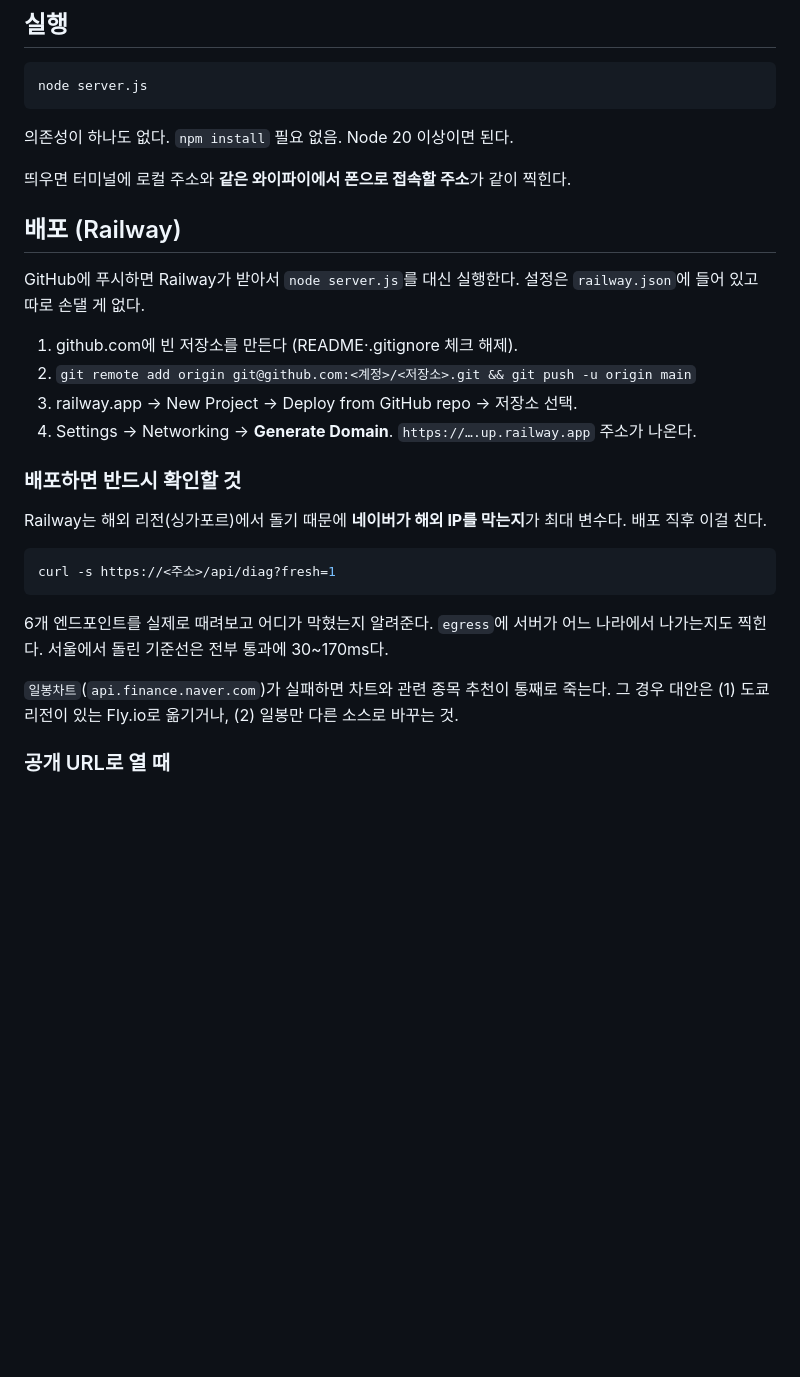
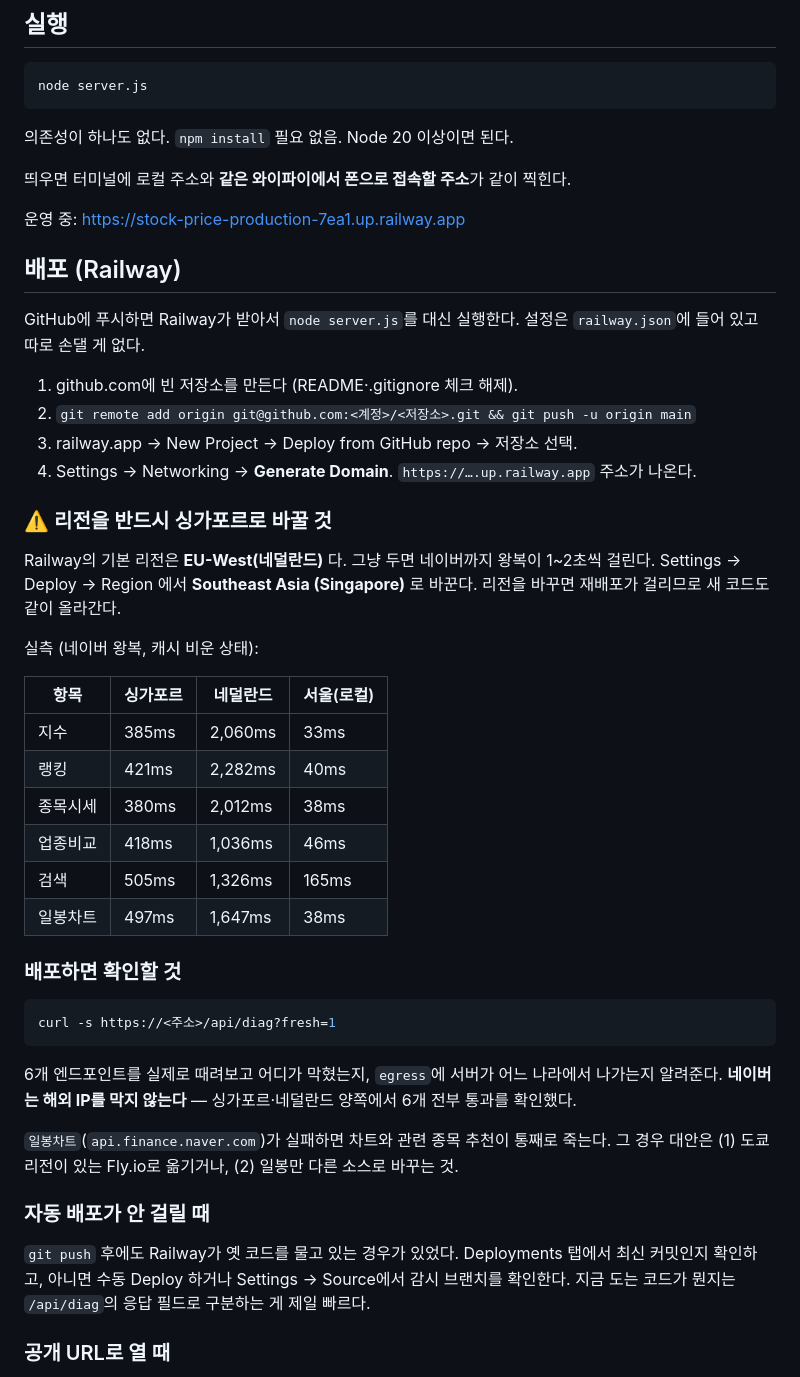
Before and after one commit to tsusaikang/stock-price, a Markdown page: README.md, the part around the change. Drawn GitHub-style; blank space fills up the shorter version.

Commit message:
배포 실측값과 리전 함정을 문서에 반영
- Railway 기본 리전이 EU-West(네덜란드)라는 점 명시. 그냥 두면 네이버
  왕복이 1~2초씩 걸린다. 싱가포르로 바꾸면 2.5~5.4배 빨라진다.
- 싱가포르/네덜란드/서울 3자 실측표 추가
- 네이버가 해외 IP를 막지 않는다는 것을 양쪽에서 확인했으므로 기록
- git push 후 자동 배포가 안 걸릴 때의 확인 절차

Co-Authored-By: Claude Opus 5 <noreply@anthropic.com>

````diff
--- a/README.md
+++ b/README.md
@@ -16,6 +16,8 @@ node server.js
 
 띄우면 터미널에 로컬 주소와 **같은 와이파이에서 폰으로 접속할 주소**가 같이 찍힌다.
 
+운영 중: https://stock-price-production-7ea1.up.railway.app
+
 ## 배포 (Railway)
 
 GitHub에 푸시하면 Railway가 받아서 `node server.js`를 대신 실행한다. 설정은
@@ -26,20 +28,41 @@ GitHub에 푸시하면 Railway가 받아서 `node server.js`를 대신 실행한
 3. railway.app → New Project → Deploy from GitHub repo → 저장소 선택.
 4. Settings → Networking → **Generate Domain**. `https://….up.railway.app` 주소가 나온다.
 
-### 배포하면 반드시 확인할 것
+### ⚠️ 리전을 반드시 싱가포르로 바꿀 것
 
-Railway는 해외 리전(싱가포르)에서 돌기 때문에 **네이버가 해외 IP를 막는지**가 최대
-변수다. 배포 직후 이걸 친다.
+Railway의 기본 리전은 **EU-West(네덜란드)** 다. 그냥 두면 네이버까지 왕복이 1~2초씩
+걸린다. Settings → Deploy → Region 에서 **Southeast Asia (Singapore)** 로 바꾼다.
+리전을 바꾸면 재배포가 걸리므로 새 코드도 같이 올라간다.
+
+실측 (네이버 왕복, 캐시 비운 상태):
+
+| 항목 | 싱가포르 | 네덜란드 | 서울(로컬) |
+|---|---|---|---|
+| 지수 | 385ms | 2,060ms | 33ms |
+| 랭킹 | 421ms | 2,282ms | 40ms |
+| 종목시세 | 380ms | 2,012ms | 38ms |
+| 업종비교 | 418ms | 1,036ms | 46ms |
+| 검색 | 505ms | 1,326ms | 165ms |
+| 일봉차트 | 497ms | 1,647ms | 38ms |
+
+### 배포하면 확인할 것
 
 ```bash
 curl -s https://<주소>/api/diag?fresh=1
 ```
 
-6개 엔드포인트를 실제로 때려보고 어디가 막혔는지 알려준다. `egress`에 서버가 어느
-나라에서 나가는지도 찍힌다. 서울에서 돌린 기준선은 전부 통과에 30~170ms다.
+6개 엔드포인트를 실제로 때려보고 어디가 막혔는지, `egress`에 서버가 어느 나라에서
+나가는지 알려준다. **네이버는 해외 IP를 막지 않는다** — 싱가포르·네덜란드 양쪽에서
+6개 전부 통과를 확인했다.
 
 `일봉차트`(`api.finance.naver.com`)가 실패하면 차트와 관련 종목 추천이 통째로 죽는다.
 그 경우 대안은 (1) 도쿄 리전이 있는 Fly.io로 옮기거나, (2) 일봉만 다른 소스로 바꾸는 것.
+
+### 자동 배포가 안 걸릴 때
+
+`git push` 후에도 Railway가 옛 코드를 물고 있는 경우가 있었다. Deployments 탭에서
+최신 커밋인지 확인하고, 아니면 수동 Deploy 하거나 Settings → Source에서 감시 브랜치를
+확인한다. 지금 도는 코드가 뭔지는 `/api/diag`의 응답 필드로 구분하는 게 제일 빠르다.
 
 ### 공개 URL로 열 때
 
````
